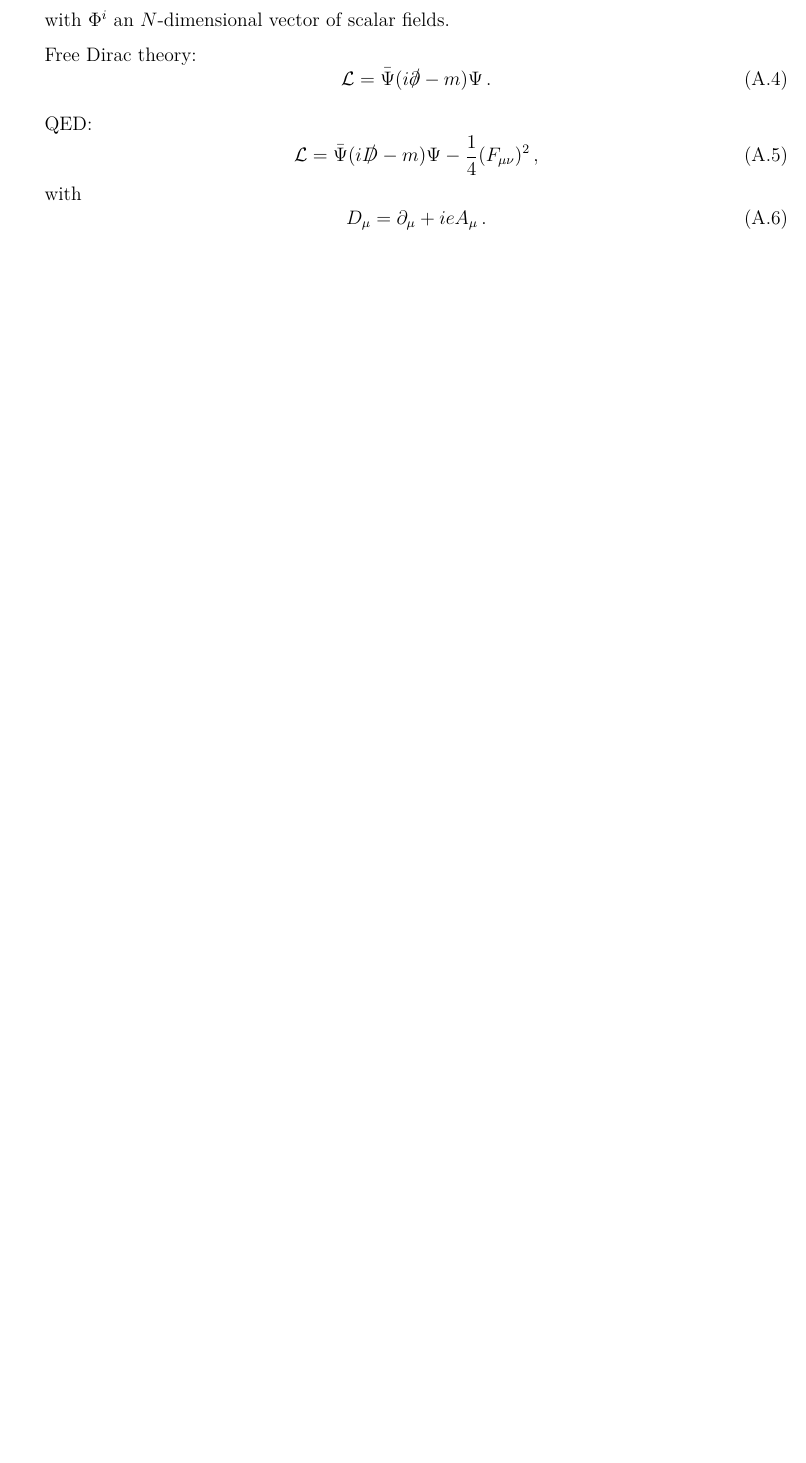
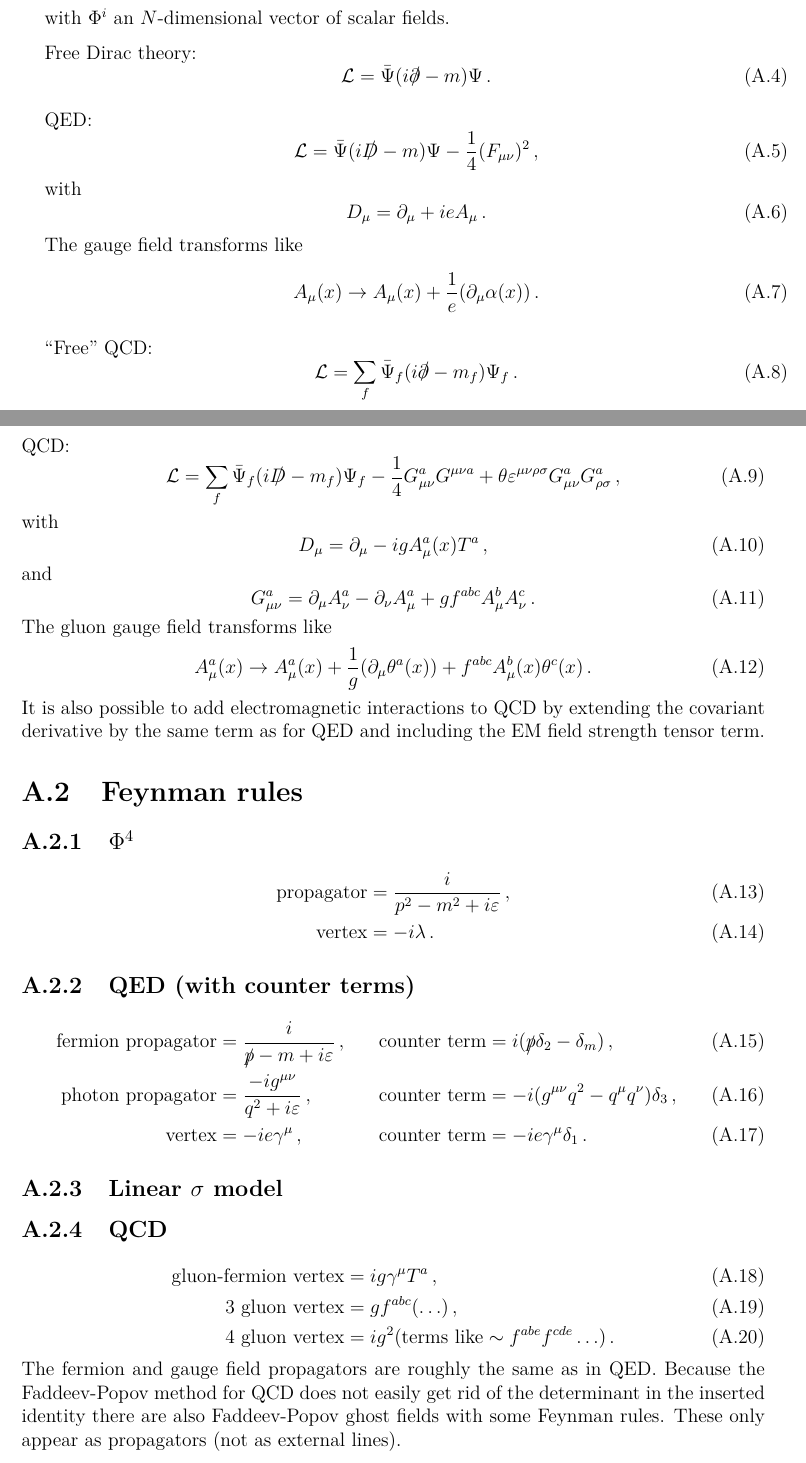
Before and after one commit to cheshyre/tu-darmstadt-physics-notes, a LaTeX thesis (General/QFT2/notes.tex): part of page 33 of 37 before the commit and two parts of pages 29 and 30 of 33 after it, the two joined at a grey line, cut so that both start at the same text, the shorter picture padded with empty space. Compiled offline with pdfLaTeX.

Commit message:
Finish notes (untouched sections will remain for content structure, but I will not finish)

```diff
--- a/General/QFT2/notes.tex
+++ b/General/QFT2/notes.tex
@@ -744,6 +777,70 @@ However, the final term in $G_{\mu\nu}$ generates 3-gluon ($\mathcal{O}(g)$) and
   \begin{equation}\label{eq:qed_cov_deriv}
     D_{\mu} = \partial_{\mu} + i e A_{\mu}\,.
   \end{equation}
+  The gauge field transforms like
+  \begin{equation}
+    A_{\mu}(x) \rightarrow A_{\mu}(x) + \frac{1}{e} (\partial_{\mu} \alpha(x))\,.
+  \end{equation}
+
+  ``Free'' QCD:
+  \begin{equation}
+    \mathcal{L} = \sum_f \bar{\Psi}_f (i\slashed{\partial} - m_f) \Psi_f \,.
+  \end{equation}
+
+  QCD:
+  \begin{equation}
+    \mathcal{L} = \sum_f \bar{\Psi}_f (i\slashed{D} - m_f) \Psi_f - \frac{1}{4} G_{\mu\nu}^a G^{\mu\nu a}
+    + \theta \varepsilon^{\mu\nu\rho\sigma} G_{\mu\nu}^a G_{\rho\sigma}^a \,,
+  \end{equation}
+  with
+  \begin{equation}
+    D_{\mu} = \partial_{\mu} - i g A_{\mu}^a (x) T^a\,,
+  \end{equation}
+  and
+  \begin{equation}
+    G_{\mu\nu}^a = \partial_{\mu} A_{\nu}^a - \partial_{\nu} A_{\mu}^a  + g f^{abc} A_{\mu}^b A_{\nu}^c \,.
+  \end{equation}
+  The gluon gauge field transforms like
+  \begin{equation}
+    A_{\mu}^a(x) \rightarrow A_{\mu}^a(x) + \frac{1}{g} (\partial_{\mu} \theta^a(x)) + f^{abc} A^b_{\mu}(x) \theta^c(x)\,.
+  \end{equation}
+  It is also possible to add electromagnetic interactions to QCD by extending the covariant derivative
+  by the same term as for QED and including the EM field strength tensor term.
+
+  \section{Feynman rules}
+
+  \subsection{$\Phi^4$}
+
+  \begin{align}
+    \text{propagator} &= \frac{i}{p^2 - m^2 + i \varepsilon}\,, \\
+    \text{vertex} &= -i \lambda\,.
+  \end{align}
+
+  \subsection{QED (with counter terms)}
+  \begin{align}
+    \text{fermion propagator} &= \frac{i}{\slashed{p} - m + i \varepsilon}\,,
+                              & \text{counter term} &= i (\slashed{p}\delta_2 - \delta_m)\,, \\
+    \text{photon propagator} &= \frac{-i g^{\mu\nu}}{q^2 + i \varepsilon}\,,
+                              & \text{counter term} &= - i (g^{\mu\nu}q^2 - q^{\mu}q^{\nu}) \delta_3\,, \\
+    \text{vertex} &= -i e \gamma^{\mu}\,, & \text{counter term} &=-i e \gamma^{\mu} \delta_1\,.
+  \end{align}
+
+  \subsection{Linear $\sigma$ model}
+
+  \subsection{QCD}
+
+  \begin{align}
+    \text{gluon-fermion vertex} &= i g \gamma^{\mu} T^a\,, \\
+    \text{3 gluon vertex} &= g f^{abc}(\ldots)\,, \\
+    \text{4 gluon vertex} &= i g^2 (\text{terms like} \sim f^{abe}f^{cde} \ldots)\,.
+  \end{align}
+  The fermion and gauge field propagators are roughly the same as in QED.
+  Because the Faddeev-Popov method for QCD does not easily get rid of the determinant in the inserted identity
+  there are also Faddeev-Popov ghost fields with some Feynman rules.
+  These only appear as propagators (not as external lines).
+
+
+
 
   \chapter{The spectral representation}
 
```
Also changed, not shown: General/QFT2/notes.bib (deleted, +0 -10 lines), General/QFT2/notes.pdf, General/QFT2/notes.tex (71 more changed lines).
